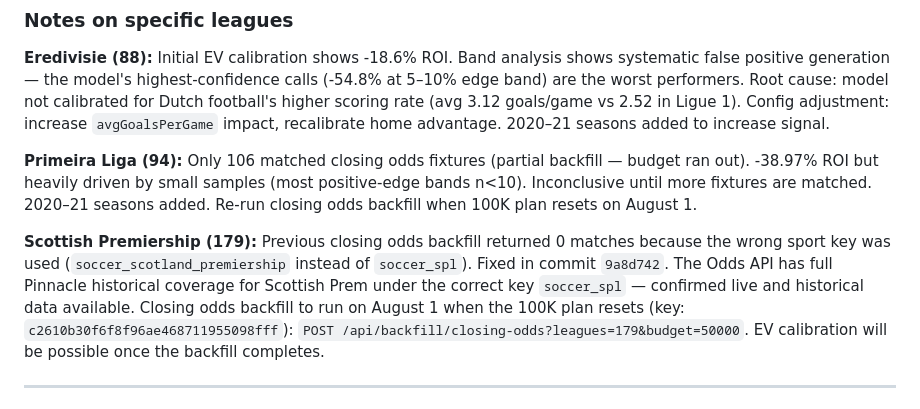
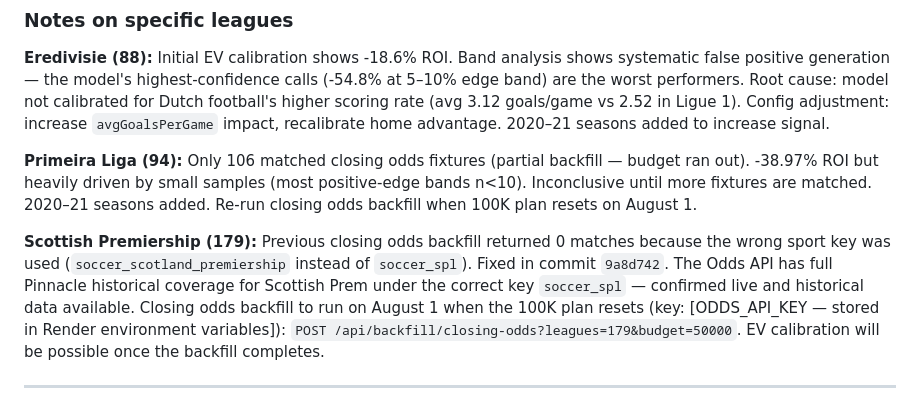
Before and after one commit to Henry-brown123/Edge-Scout, a Markdown page: docs/july-upgrade-notes.md, the part around the change. GitHub-like rendering.

Commit message:
Remove API key from docs
Co-Authored-By: Claude Sonnet 5 <noreply@anthropic.com>

```diff
--- a/docs/july-upgrade-notes.md
+++ b/docs/july-upgrade-notes.md
@@ -507,7 +507,7 @@ Never go live based on a small sample or model confidence alone. The EV calibrat
 
 **Primeira Liga (94):** Only 106 matched closing odds fixtures (partial backfill — budget ran out). -38.97% ROI but heavily driven by small samples (most positive-edge bands n<10). Inconclusive until more fixtures are matched. 2020–21 seasons added. Re-run closing odds backfill when 100K plan resets on August 1.
 
-**Scottish Premiership (179):** Previous closing odds backfill returned 0 matches because the wrong sport key was used (`soccer_scotland_premiership` instead of `soccer_spl`). Fixed in commit `9a8d742`. The Odds API has full Pinnacle historical coverage for Scottish Prem under the correct key `soccer_spl` — confirmed live and historical data available. Closing odds backfill to run on August 1 when the 100K plan resets (key: `c2610b30f6f8f96ae468711955098fff`): `POST /api/backfill/closing-odds?leagues=179&budget=50000`. EV calibration will be possible once the backfill completes.
+**Scottish Premiership (179):** Previous closing odds backfill returned 0 matches because the wrong sport key was used (`soccer_scotland_premiership` instead of `soccer_spl`). Fixed in commit `9a8d742`. The Odds API has full Pinnacle historical coverage for Scottish Prem under the correct key `soccer_spl` — confirmed live and historical data available. Closing odds backfill to run on August 1 when the 100K plan resets (key: [ODDS_API_KEY — stored in Render environment variables]): `POST /api/backfill/closing-odds?leagues=179&budget=50000`. EV calibration will be possible once the backfill completes.
 
 ---
 
```
